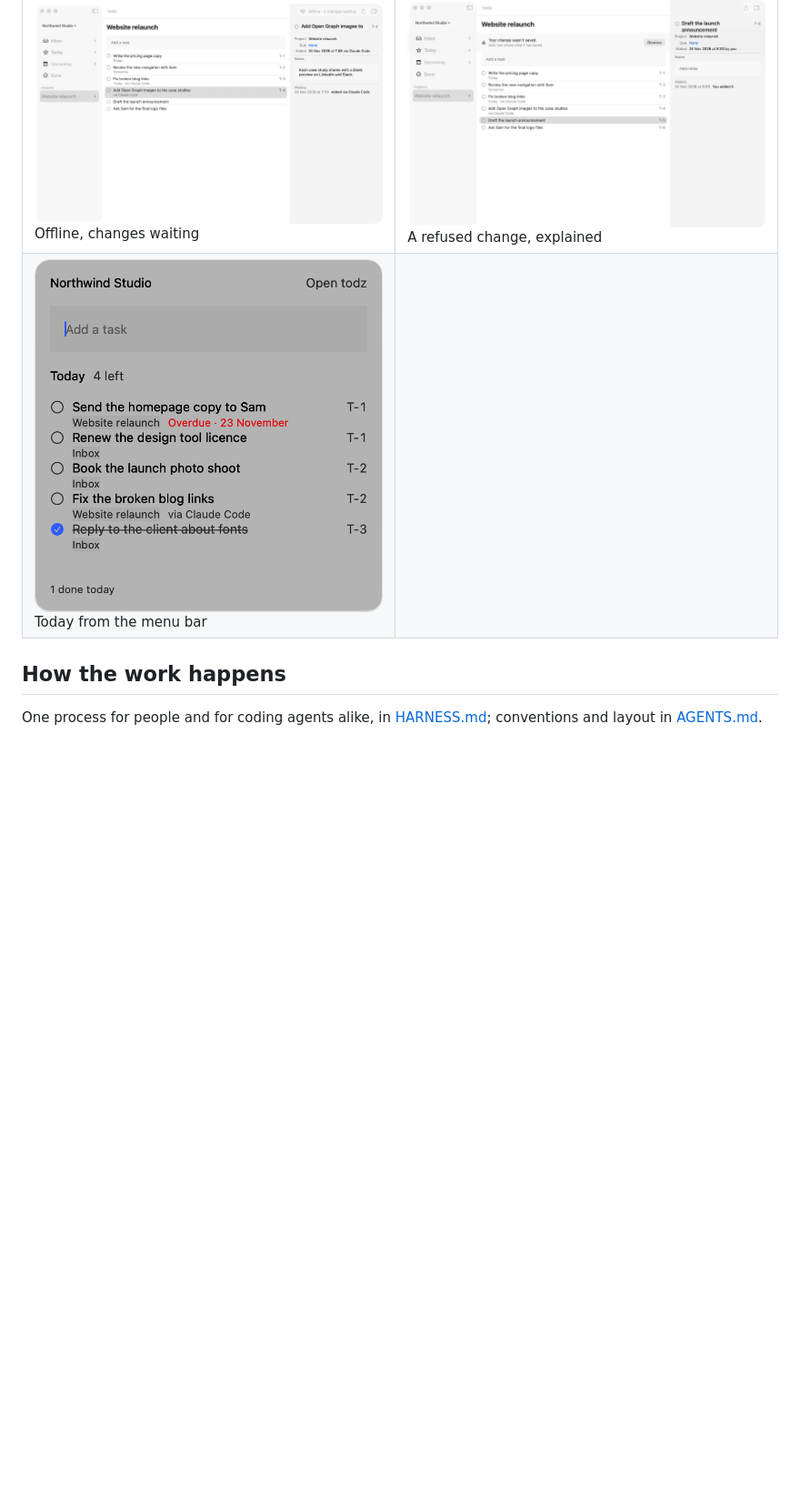
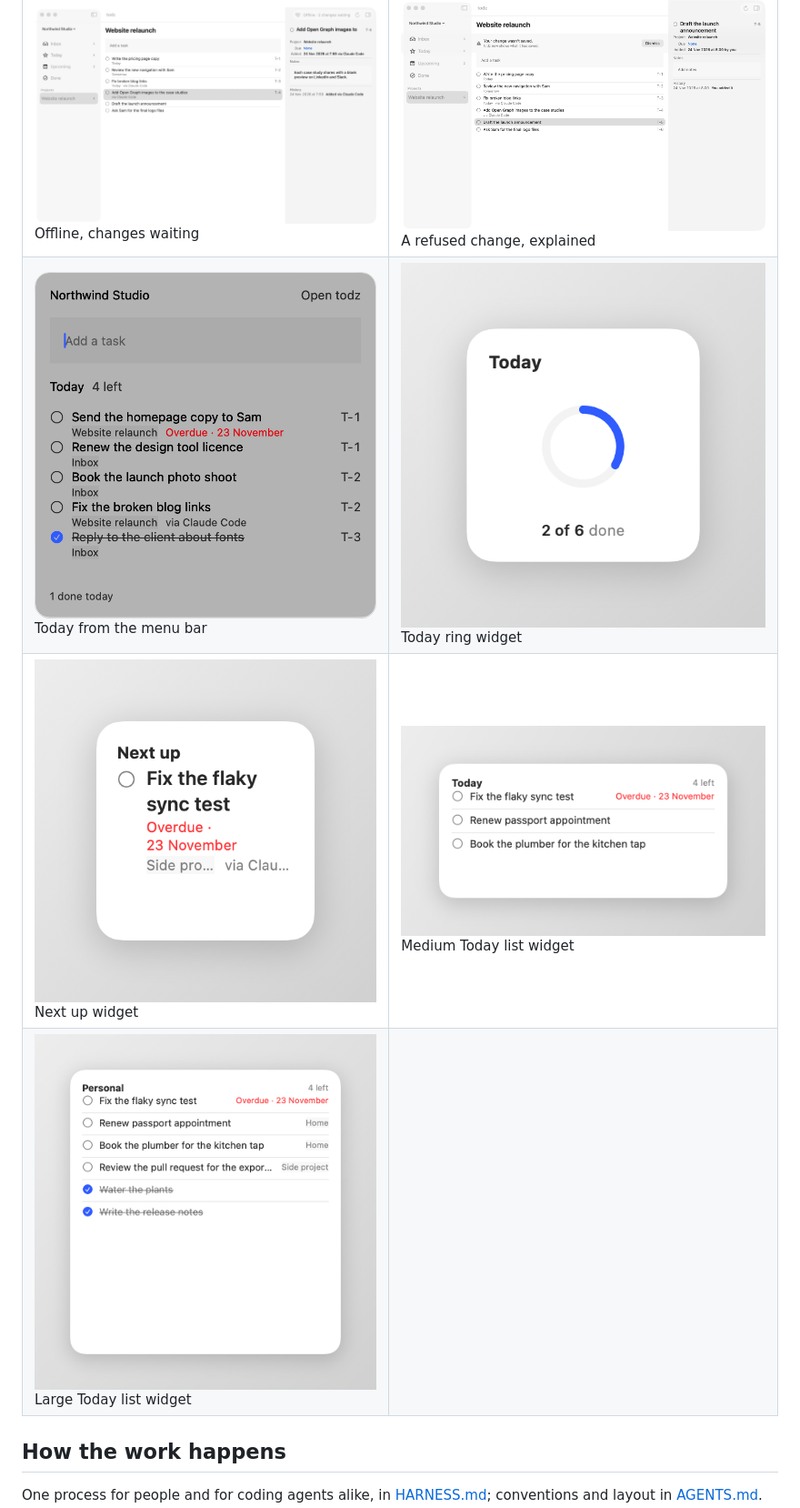
Before and after one commit to dhyegocalota/todz, a Markdown page: README.md, the part around the change. Shown at 91% size. GitHub-like rendering; pictures changed too: docs/screenshots/widgets/01-today-ring.png (added), docs/screenshots/widgets/02-next-up.png (added), docs/screenshots/widgets/03-medium-today.png (added); blank space fills up the shorter version.

Commit message:
docs(widgets): README gallery shots rendered from the widget views
The four widget shots were rendered offscreen from the real view code with
ImageRenderer, because placing a widget on the desktop needs the owner.

Co-Authored-By: Claude Sonnet 5.5 <noreply@anthropic.com>

```diff
--- a/README.md
+++ b/README.md
@@ -33,7 +33,9 @@ The approved design is in [docs/product](docs/product/); how each piece was buil
 | ![Sign in](docs/screenshots/mac-app-shell/01-sign-in.png)<br>Sign in                                               | ![Name your first workspace](docs/screenshots/mac-app-shell/02-first-workspace.png)<br>Name your first workspace       |
 | ![Today across projects](docs/screenshots/mac-app-shell/03-today-two-projects.png)<br>Today across projects       | ![An agent's task appears live](docs/screenshots/mac-sync/01-agent-add-live.png)<br>An agent's task appears live       |
 | ![Offline, changes waiting](docs/screenshots/mac-sync/02-offline-changes-waiting.png)<br>Offline, changes waiting | ![A refused change, explained](docs/screenshots/mac-sync/03-refused-change-banner.png)<br>A refused change, explained |
-| ![Today from the menu bar](docs/screenshots/menu-bar/01-today-popover.png)<br>Today from the menu bar                     |                                                                                                                       |
+| ![Today from the menu bar](docs/screenshots/menu-bar/01-today-popover.png)<br>Today from the menu bar             | ![Today ring](docs/screenshots/widgets/01-today-ring.png)<br>Today ring widget                                        |
+| ![Next up](docs/screenshots/widgets/02-next-up.png)<br>Next up widget                                             | ![Medium Today list](docs/screenshots/widgets/03-medium-today.png)<br>Medium Today list widget                        |
+| ![Large Today list](docs/screenshots/widgets/04-large-today.png)<br>Large Today list widget                       |                                                                                                                       |
 
 ## How the work happens
 
```
